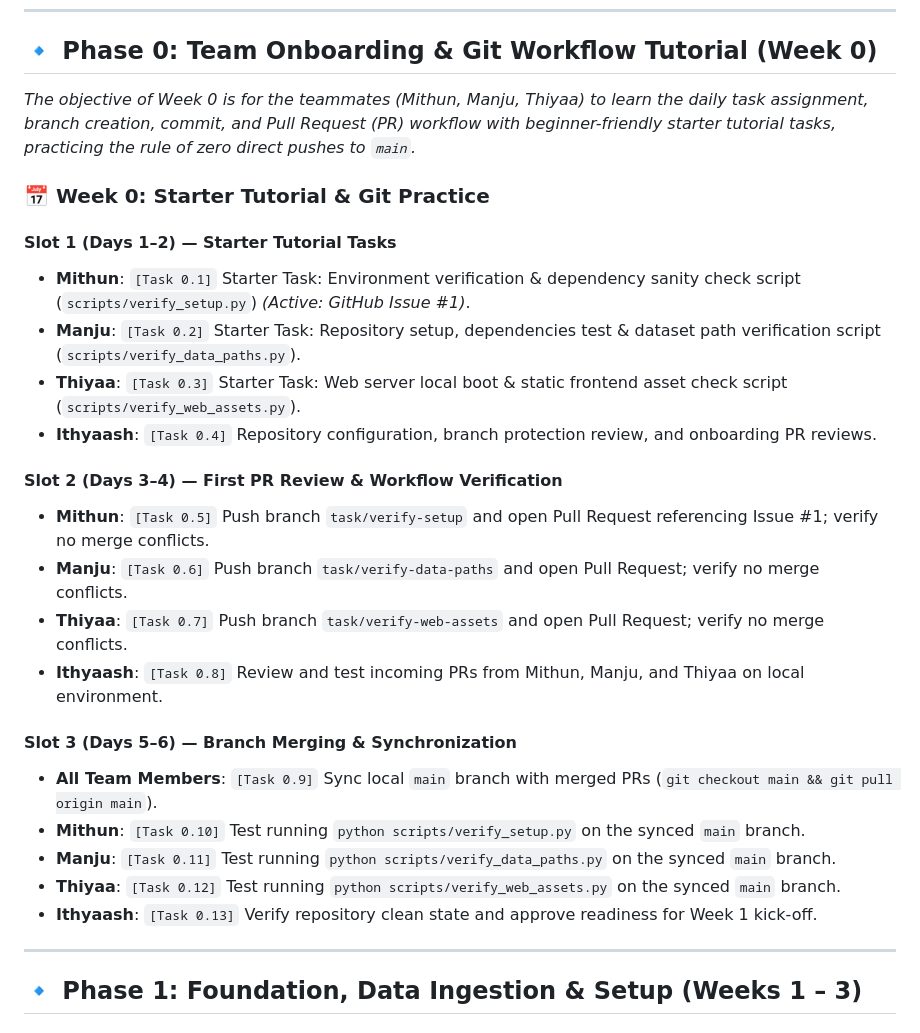
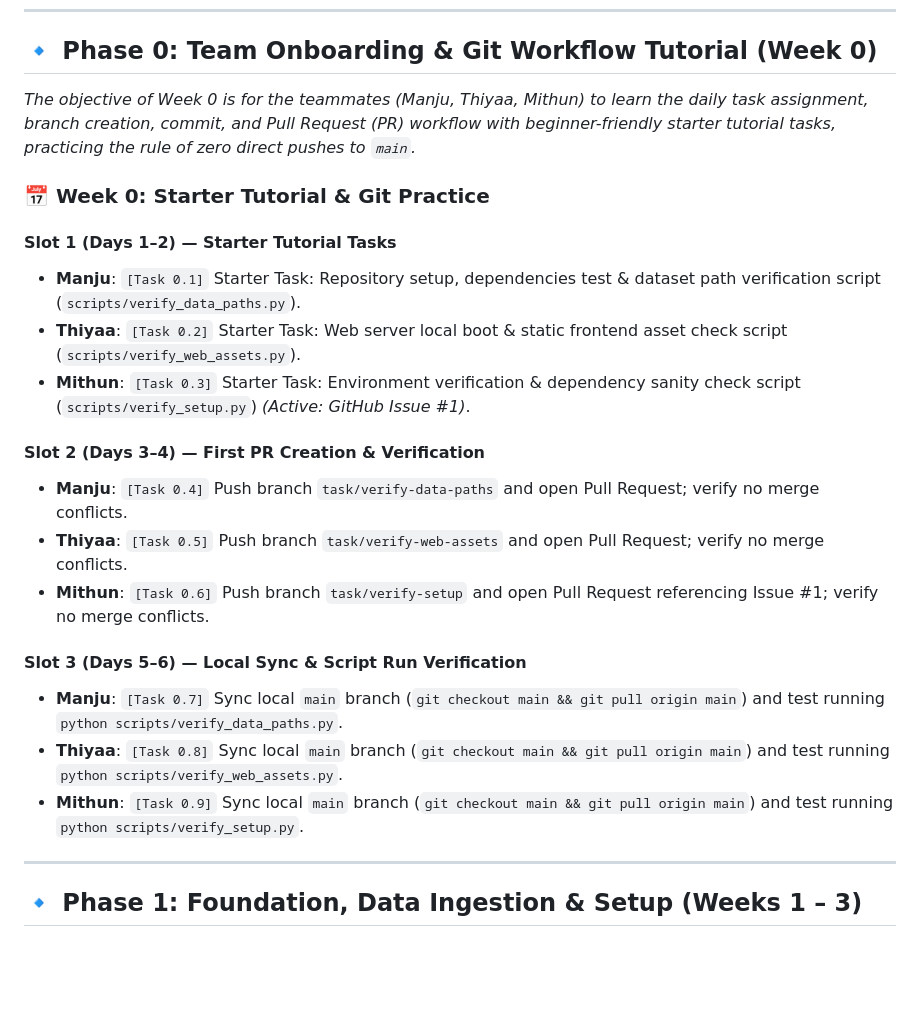
Before and after one commit to ithyaash3090/AI-Predictive-and-Adaptive-Ventilator-System-MIMIC-IV, a Markdown page: WEEKLY_SCHEDULE.md, the part around the change. Rendered like a GitHub page; blank space fills up the shorter version.

Commit message:
docs: adjust Week 0 onboarding tutorial exclusively for Manju, Thiyaa, and Mithun

```diff
--- a/WEEKLY_SCHEDULE.md
+++ b/WEEKLY_SCHEDULE.md
@@ -8,27 +8,23 @@ This schedule defines the roadmap for the **AI-Powered Adaptive and Predictive V
 
 ## 🔹 Phase 0: Team Onboarding & Git Workflow Tutorial (Week 0)
 
-*The objective of Week 0 is for the teammates (Mithun, Manju, Thiyaa) to learn the daily task assignment, branch creation, commit, and Pull Request (PR) workflow with beginner-friendly starter tutorial tasks, practicing the rule of zero direct pushes to `main`.*
+*The objective of Week 0 is for the teammates (Manju, Thiyaa, Mithun) to learn the daily task assignment, branch creation, commit, and Pull Request (PR) workflow with beginner-friendly starter tutorial tasks, practicing the rule of zero direct pushes to `main`.*
 
 ### 📅 Week 0: Starter Tutorial & Git Practice
 #### Slot 1 (Days 1–2) — Starter Tutorial Tasks
-- **Mithun**: `[Task 0.1]` Starter Task: Environment verification & dependency sanity check script (`scripts/verify_setup.py`) *(Active: GitHub Issue #1)*.
-- **Manju**: `[Task 0.2]` Starter Task: Repository setup, dependencies test & dataset path verification script (`scripts/verify_data_paths.py`).
-- **Thiyaa**: `[Task 0.3]` Starter Task: Web server local boot & static frontend asset check script (`scripts/verify_web_assets.py`).
-- **Ithyaash**: `[Task 0.4]` Repository configuration, branch protection review, and onboarding PR reviews.
+- **Manju**: `[Task 0.1]` Starter Task: Repository setup, dependencies test & dataset path verification script (`scripts/verify_data_paths.py`).
+- **Thiyaa**: `[Task 0.2]` Starter Task: Web server local boot & static frontend asset check script (`scripts/verify_web_assets.py`).
+- **Mithun**: `[Task 0.3]` Starter Task: Environment verification & dependency sanity check script (`scripts/verify_setup.py`) *(Active: GitHub Issue #1)*.
 
-#### Slot 2 (Days 3–4) — First PR Review & Workflow Verification
-- **Mithun**: `[Task 0.5]` Push branch `task/verify-setup` and open Pull Request referencing Issue #1; verify no merge conflicts.
-- **Manju**: `[Task 0.6]` Push branch `task/verify-data-paths` and open Pull Request; verify no merge conflicts.
-- **Thiyaa**: `[Task 0.7]` Push branch `task/verify-web-assets` and open Pull Request; verify no merge conflicts.
-- **Ithyaash**: `[Task 0.8]` Review and test incoming PRs from Mithun, Manju, and Thiyaa on local environment.
+#### Slot 2 (Days 3–4) — First PR Creation & Verification
+- **Manju**: `[Task 0.4]` Push branch `task/verify-data-paths` and open Pull Request; verify no merge conflicts.
+- **Thiyaa**: `[Task 0.5]` Push branch `task/verify-web-assets` and open Pull Request; verify no merge conflicts.
+- **Mithun**: `[Task 0.6]` Push branch `task/verify-setup` and open Pull Request referencing Issue #1; verify no merge conflicts.
 
-#### Slot 3 (Days 5–6) — Branch Merging & Synchronization
-- **All Team Members**: `[Task 0.9]` Sync local `main` branch with merged PRs (`git checkout main && git pull origin main`).
-- **Mithun**: `[Task 0.10]` Test running `python scripts/verify_setup.py` on the synced `main` branch.
-- **Manju**: `[Task 0.11]` Test running `python scripts/verify_data_paths.py` on the synced `main` branch.
-- **Thiyaa**: `[Task 0.12]` Test running `python scripts/verify_web_assets.py` on the synced `main` branch.
-- **Ithyaash**: `[Task 0.13]` Verify repository clean state and approve readiness for Week 1 kick-off.
+#### Slot 3 (Days 5–6) — Local Sync & Script Run Verification
+- **Manju**: `[Task 0.7]` Sync local `main` branch (`git checkout main && git pull origin main`) and test running `python scripts/verify_data_paths.py`.
+- **Thiyaa**: `[Task 0.8]` Sync local `main` branch (`git checkout main && git pull origin main`) and test running `python scripts/verify_web_assets.py`.
+- **Mithun**: `[Task 0.9]` Sync local `main` branch (`git checkout main && git pull origin main`) and test running `python scripts/verify_setup.py`.
 
 ---
 
```
